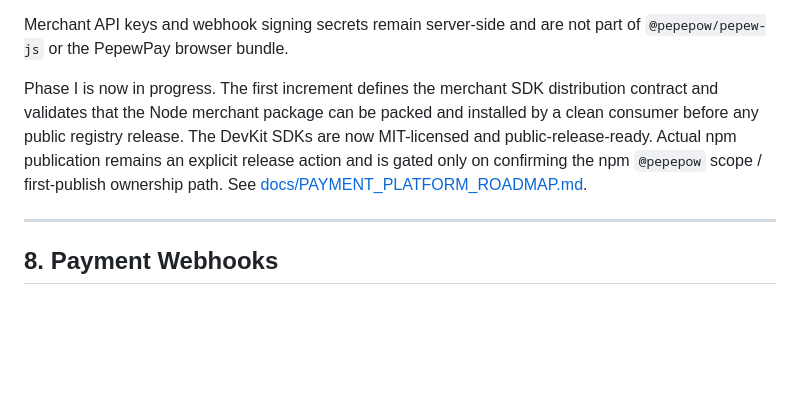
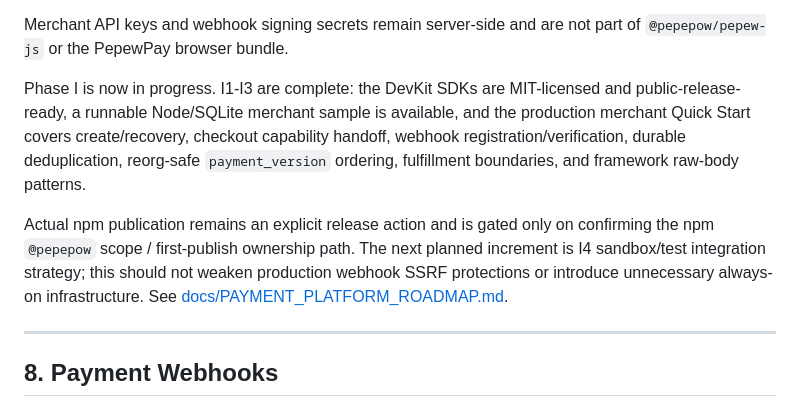
Before and after one commit to edisontw/pepepow-electrumx-service, a Markdown page: README.md, the part around the change. GitHub-like rendering; blank space fills up the shorter version.

Commit message:
docs: align Phase I onboarding status

```diff
--- a/README.md
+++ b/README.md
@@ -363,12 +363,18 @@ application.
 Merchant API keys and webhook signing secrets remain server-side and are not
 part of `@pepepow/pepew-js` or the PepewPay browser bundle.
 
-Phase I is now in progress. The first increment defines the merchant SDK
-distribution contract and validates that the Node merchant package can be
-packed and installed by a clean consumer before any public registry release.
-The DevKit SDKs are now MIT-licensed and public-release-ready. Actual npm
-publication remains an explicit release action and is gated only on confirming
-the npm `@pepepow` scope / first-publish ownership path. See
+Phase I is now in progress. I1-I3 are complete: the DevKit SDKs are
+MIT-licensed and public-release-ready, a runnable Node/SQLite merchant sample
+is available, and the production merchant Quick Start covers create/recovery,
+checkout capability handoff, webhook registration/verification, durable
+deduplication, reorg-safe `payment_version` ordering, fulfillment boundaries,
+and framework raw-body patterns.
+
+Actual npm publication remains an explicit release action and is gated only on
+confirming the npm `@pepepow` scope / first-publish ownership path. The next
+planned increment is I4 sandbox/test integration strategy; this should not
+weaken production webhook SSRF protections or introduce unnecessary always-on
+infrastructure. See
 [docs/PAYMENT_PLATFORM_ROADMAP.md](docs/PAYMENT_PLATFORM_ROADMAP.md).
 
 ---
```
